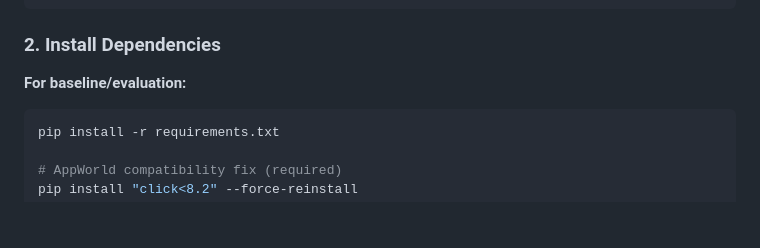
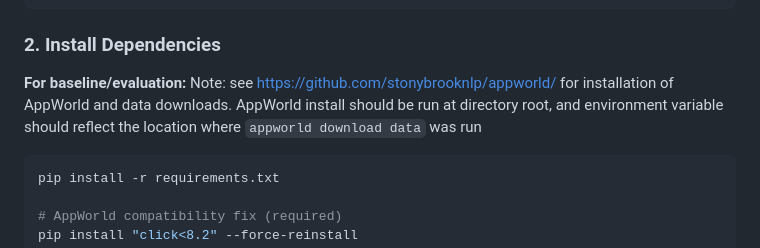
Before and after one commit to magicsquares137/maml-agent, a Markdown page: README.md, the part around the change. Rendered like a GitHub page; blank space fills up the shorter version.

Commit message:
structure edits

````diff
--- a/README.md
+++ b/README.md
@@ -62,6 +62,7 @@ VLLM_MODEL="microsoft/Phi-3-mini-128k-instruct"  # Model to serve
 ### 2. Install Dependencies
 
 **For baseline/evaluation:**
+Note: see https://github.com/stonybrooknlp/appworld/ for installation of AppWorld and data downloads. AppWorld install should be run at directory root, and environment variable should reflect the location where ```appworld download data``` was run
 ```bash
 pip install -r requirements.txt
 
````
